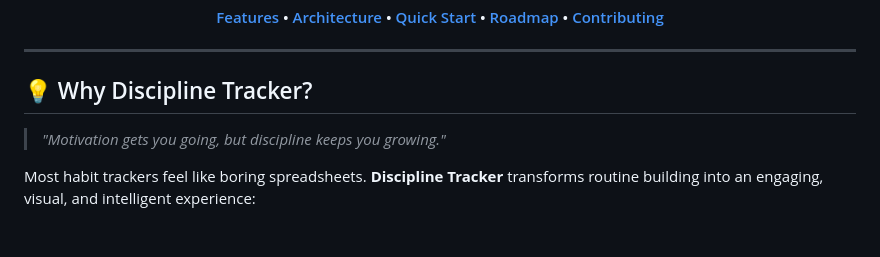
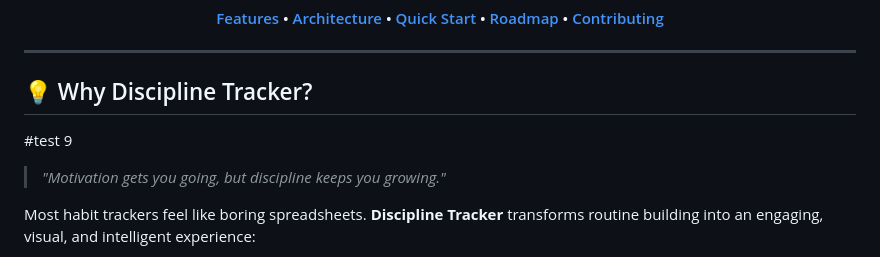
Before and after one commit to baadaldev/To-Do-App-For-Me, a Markdown page: README.md, the part around the change. Rendered like a GitHub page; blank space fills up the shorter version.

```diff
--- a/README.md
+++ b/README.md
@@ -30,6 +30,7 @@
 ---
 
 ## 💡 Why Discipline Tracker?
+#test 9
 
 > *"Motivation gets you going, but discipline keeps you growing."*
 
```
